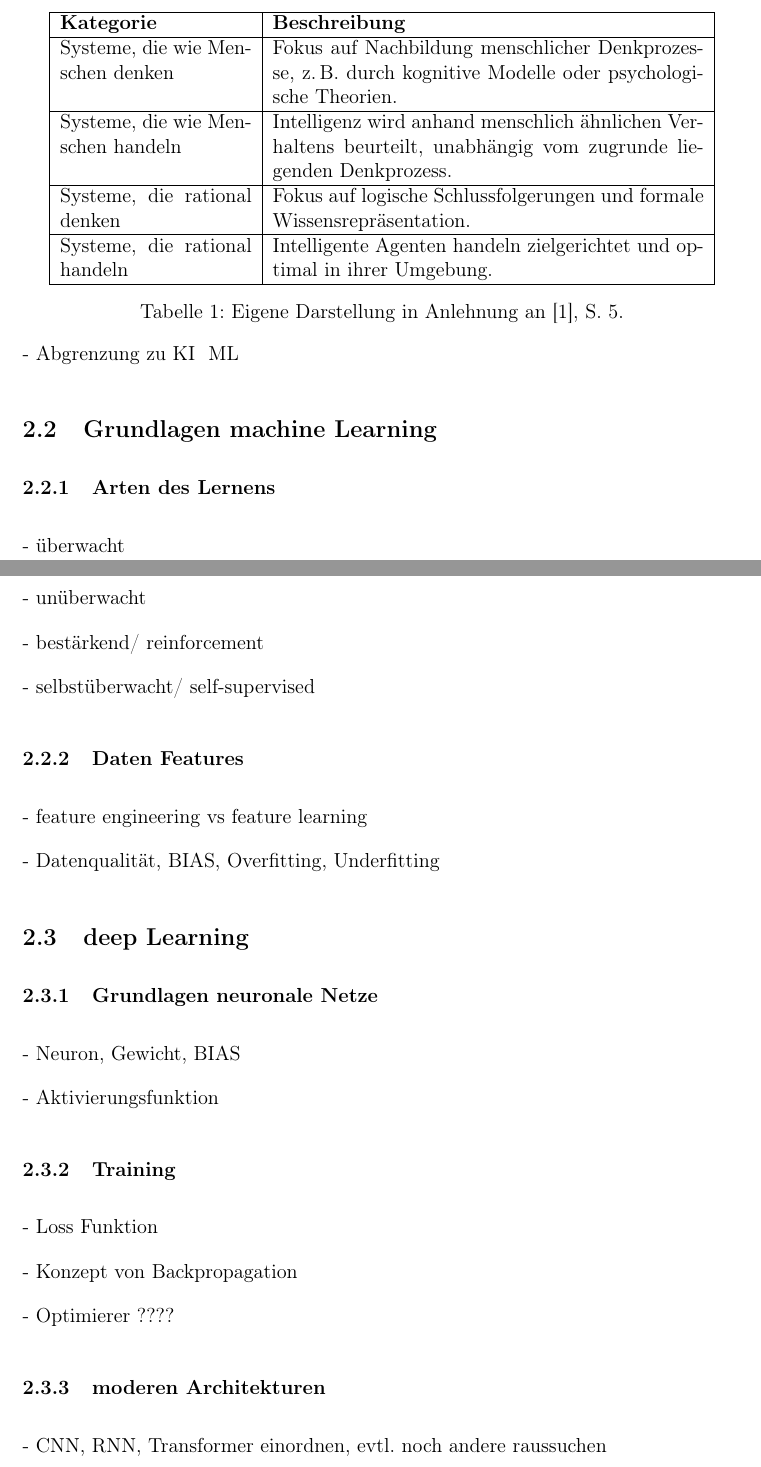
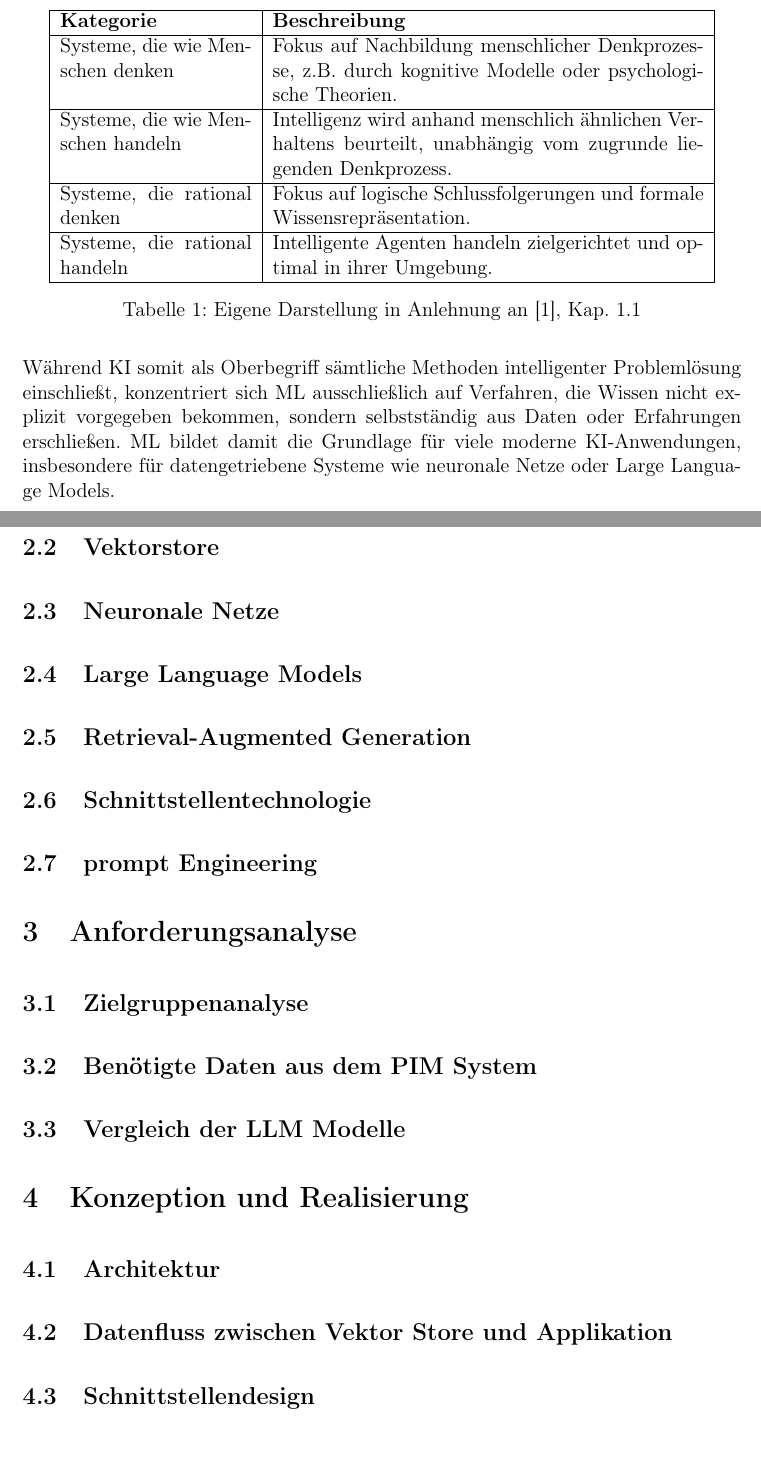
Before and after one commit to janphr03/T2000, a LaTeX document (T2000.tex): two parts of pages 2 and 3 of 4 before the commit and two parts of pages 4 and 5 of 6 after it, joined at a grey line, cut so that both start at the same text. Compiled offline with pdfLaTeX.

Commit message:
Struktur angepasst

```diff
--- a/T2000.tex
+++ b/T2000.tex
@@ -34,9 +34,8 @@
 
 
 
-\newacronym{loggerintf}{Logger-Interface}{Abstraktes Interface f\"ur Logging, das per DI eingespeist wird}
-
-
+\newacronym{ki}{KI}{künstliche Intelligenz}
+\newacronym{ml}{ML}{Machine learning}
 
 
 \makeglossaries
@@ -113,12 +114,12 @@ DEVELOP Test
         \begin{tabular}{|p{4cm}|p{9cm}|}
         \hline
         \textbf{Kategorie} & \textbf{Beschreibung} \\ \hline
-        Systeme, die wie Menschen denken & Fokus auf Nachbildung menschlicher Denkprozesse, z.\,B. durch kognitive Modelle oder psychologische Theorien. \\ \hline
+        Systeme, die wie Menschen denken & Fokus auf Nachbildung menschlicher Denkprozesse, z.B. durch kognitive Modelle oder psychologische Theorien. \\ \hline
         Systeme, die wie Menschen handeln & Intelligenz wird anhand menschlich ähnlichen Verhaltens beurteilt, unabhängig vom zugrunde liegenden Denkprozess. \\ \hline
         Systeme, die rational denken & Fokus auf logische Schlussfolgerungen und formale Wissensrepräsentation. \\ \hline
         Systeme, die rational handeln & Intelligente Agenten handeln zielgerichtet und optimal in ihrer Umgebung. \\ \hline
         \end{tabular}
-        \caption{Eigene Darstellung in Anlehnung an \cite{russell_artificial_1995}, S.~5.}
+        \caption{Eigene Darstellung in Anlehnung an \cite{russell_artificial_1995}, Kap.~1.1}
+        \label{tab:ki-perspektiven}
         \end{table}
 
-        - Abgrenzung zu KI & ML
@@ -128,40 +141,8 @@ DEVELOP Test
-    \subsection{Grundlagen machine Learning}
-
-        \subsubsection{Arten des Lernens}
-
-        - überwacht
-
-        - unüberwacht
-
-        - bestärkend/ reinforcement
-
-        - selbstüberwacht/ self-supervised
-
-        \subsubsection{Daten& Features}
-
-        - feature engineering vs feature learning
-
-        - Datenqualität, BIAS, Overfitting, Underfitting
-
-
-
-    \subsection{deep Learning}
-        \subsubsection{Grundlagen neuronale Netze}
-
-        - Neuron, Gewicht, BIAS
-
-        - Aktivierungsfunktion
-
-        \subsubsection{Training}
-        - Loss Funktion
-
-        - Konzept von Backpropagation
-
-        - Optimierer ????
-
-        \subsubsection{moderen Architekturen}
-
-        - CNN, RNN, Transformer einordnen, evtl. noch andere raussuchen
+        Während KI somit als Oberbegriff sämtliche Methoden intelligenter Problemlösung
+        einschließt, konzentriert sich ML ausschließlich auf Verfahren, die Wissen nicht
+        explizit vorgegeben bekommen, sondern selbstständig aus Daten oder Erfahrungen
+        erschließen. ML bildet damit die Grundlage für viele moderne KI-Anwendungen,
+        insbesondere für datengetriebene Systeme wie neuronale Netze oder Large Language Models.
 
 
 
@@ -175,3 +151,18 @@ DEVELOP Test
+    \subsection{Vektorstore}
+    \subsection{Neuronale Netze}
+    \subsection{Large Language Models}
+    \subsection{Retrieval-Augmented Generation} % LLM mit Datenquelle
+    \subsection{Schnittstellentechnologie}
+    \subsection{prompt Engineering}
 
 
-\section{Applikation}
+\section{Anforderungsanalyse}
+    \subsection{Zielgruppenanalyse}
+    \subsection{Benötigte Daten aus dem PIM System}
+    \subsection{Vergleich der LLM Modelle}
+
+
+\section{Konzeption und Realisierung}
+    \subsection{Architektur}
+    \subsection{Datenfluss zwischen Vektor Store und Applikation}
+    \subsection{Schnittstellendesign}
@@ -178,3 +176,6 @@ DEVELOP Test
+        Wer bewertet Texte, Bewertungsbogen, Wie viele Bewertungen pro Text
+
+        \subsection{Ergebnisse in Tabelle}
 
 
 
```
Also changed, not shown: Meine Bibliothek.bib (+0 -9 lines), T2000.pdf, T2000.tex (52 more changed lines), 7 other files.
